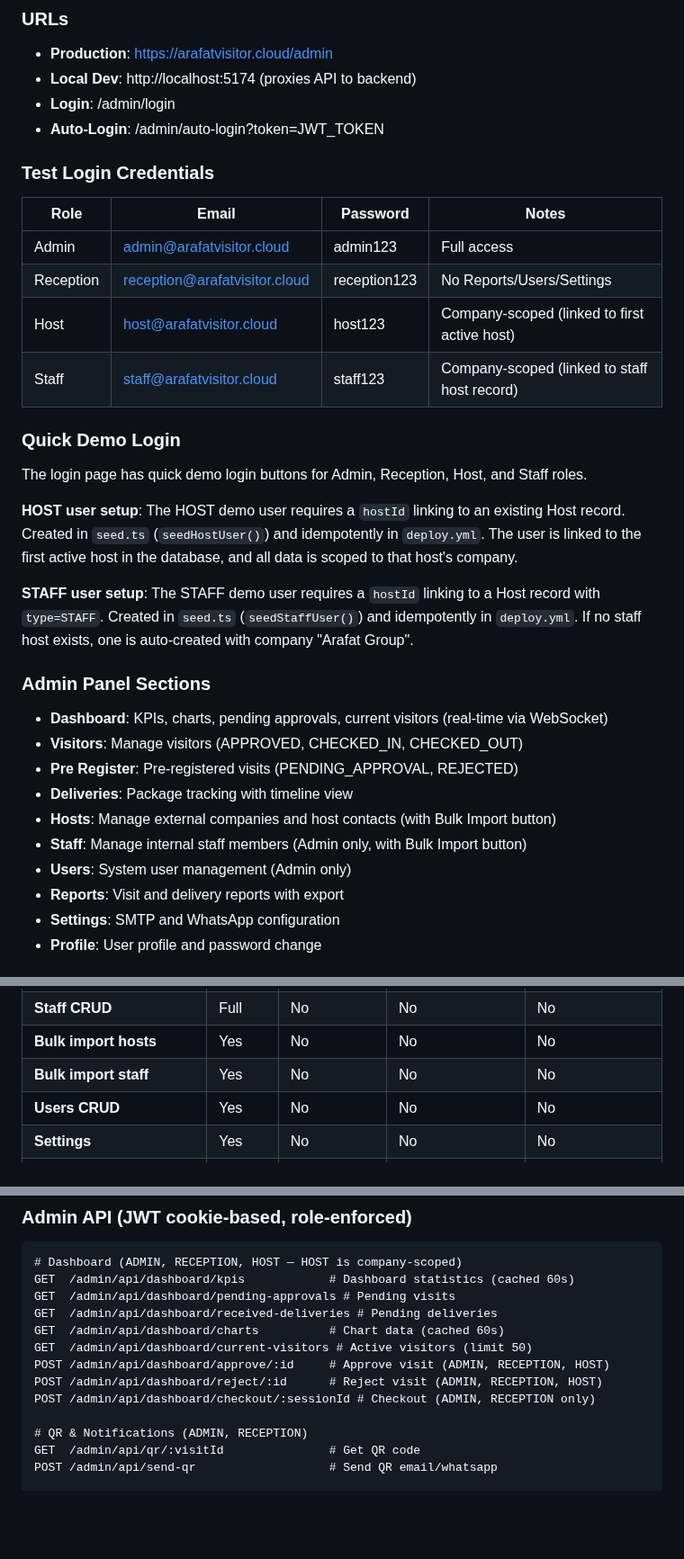
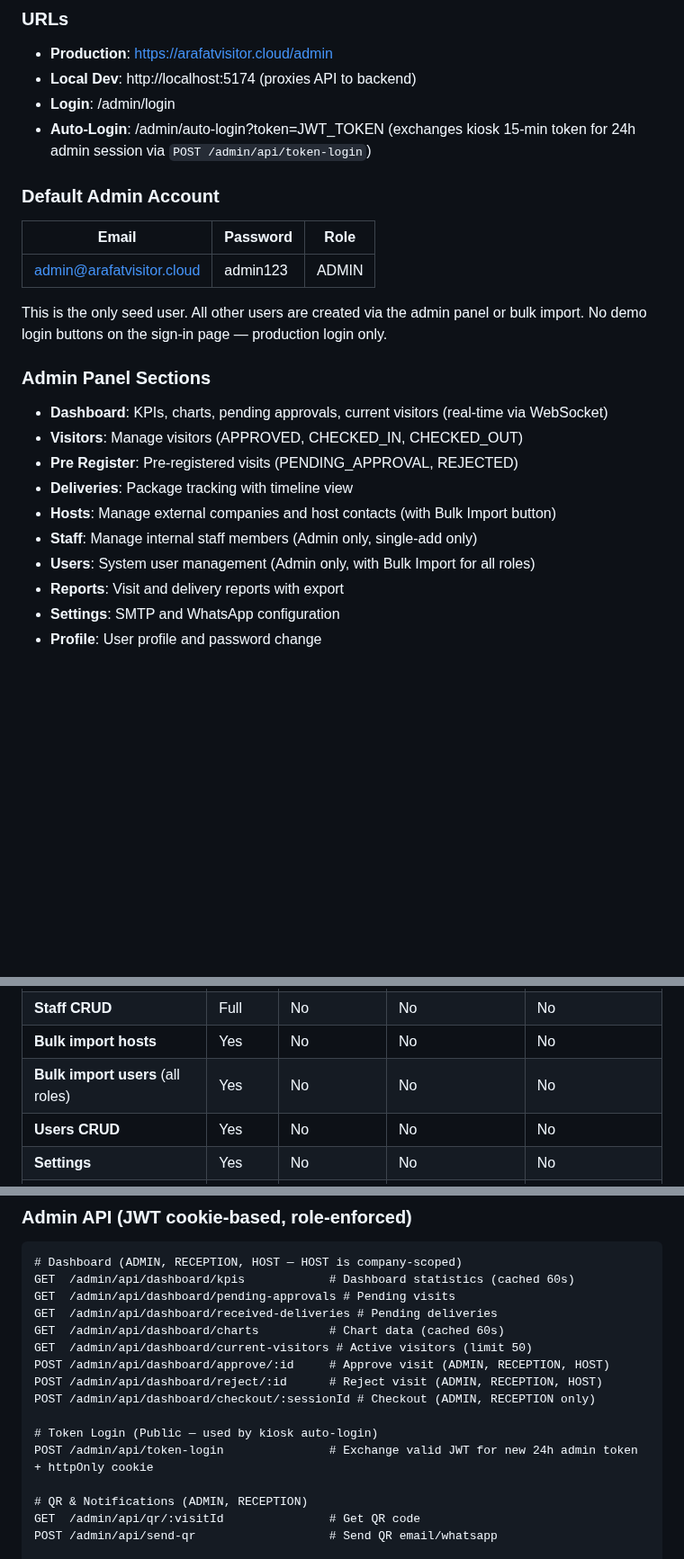
Before and after one commit to dev-noaman/arafatvisitor, a Markdown page: CLAUDE.md, 3 parts joined by grey strips. Shown at 90% size. Rendered like a GitHub page; blank space fills up the shorter version.

```diff
--- a/CLAUDE.md
+++ b/CLAUDE.md
@@ -109,22 +109,15 @@ npm test          # Run all unit tests once (Vitest)
 - **Production**: https://arafatvisitor.cloud/admin
 - **Local Dev**: http://localhost:5174 (proxies API to backend)
 - **Login**: /admin/login
-- **Auto-Login**: /admin/auto-login?token=JWT_TOKEN
+- **Auto-Login**: /admin/auto-login?token=JWT_TOKEN (exchanges kiosk 15-min token for 24h admin session via `POST /admin/api/token-login`)
 
-### Test Login Credentials
-| Role | Email | Password | Notes |
-|------|-------|----------|-------|
-| Admin | admin@arafatvisitor.cloud | admin123 | Full access |
-| Reception | reception@arafatvisitor.cloud | reception123 | No Reports/Users/Settings |
-| Host | host@arafatvisitor.cloud | host123 | Company-scoped (linked to first active host) |
-| Staff | staff@arafatvisitor.cloud | staff123 | Company-scoped (linked to staff host record) |
+### Default Admin Account
+| Email | Password | Role |
+|-------|----------|------|
+| admin@arafatvisitor.cloud | admin123 | ADMIN |
 
-### Quick Demo Login
-The login page has quick demo login buttons for Admin, Reception, Host, and Staff roles.
-
-**HOST user setup**: The HOST demo user requires a `hostId` linking to an existing Host record. Created in `seed.ts` (`seedHostUser()`) and idempotently in `deploy.yml`. The user is linked to the first active host in the database, and all data is scoped to that host's company.
-
-**STAFF user setup**: The STAFF demo user requires a `hostId` linking to a Host record with `type=STAFF`. Created in `seed.ts` (`seedStaffUser()`) and idempotently in `deploy.yml`. If no staff host exists, one is auto-created with company "Arafat Group".
+This is the only seed user. All other users are created via the admin panel or bulk import.
+No demo login buttons on the sign-in page — production login only.
 
 ### Admin Panel Sections
 - **Dashboard**: KPIs, charts, pending approvals, current visitors (real-time via WebSocket)
@@ -132,8 +125,8 @@ The login page has quick demo login buttons for Admin, Reception, Host, and Staf
 - **Pre Register**: Pre-registered visits (PENDING_APPROVAL, REJECTED)
 - **Deliveries**: Package tracking with timeline view
 - **Hosts**: Manage external companies and host contacts (with Bulk Import button)
-- **Staff**: Manage internal staff members (Admin only, with Bulk Import button)
-- **Users**: System user management (Admin only)
+- **Staff**: Manage internal staff members (Admin only, single-add only)
+- **Users**: System user management (Admin only, with Bulk Import for all roles)
 - **Reports**: Visit and delivery reports with export
 - **Settings**: SMTP and WhatsApp configuration
 - **Profile**: User profile and password change
@@ -228,7 +222,7 @@ RECEIVED → PICKED_UP
 | **Hosts CRUD** | Full | View only | Company-scoped view | Company-scoped view |
 | **Staff CRUD** | Full | No | No | No |
 | **Bulk import hosts** | Yes | No | No | No |
-| **Bulk import staff** | Yes | No | No | No |
+| **Bulk import users** (all roles) | Yes | No | No | No |
 | **Users CRUD** | Yes | No | No | No |
 | **Settings** | Yes | No | No | No |
 | **Reports** | Yes | No | Yes (company-scoped) | No |
@@ -584,6 +585,9 @@ POST /admin/api/dashboard/approve/:id     # Approve visit (ADMIN, RECEPTION, HOS
 POST /admin/api/dashboard/reject/:id      # Reject visit (ADMIN, RECEPTION, HOST)
 POST /admin/api/dashboard/checkout/:sessionId # Checkout (ADMIN, RECEPTION only)
 
+# Token Login (Public — used by kiosk auto-login)
+POST /admin/api/token-login               # Exchange valid JWT for new 24h admin token + httpOnly cookie
+
 # QR & Notifications (ADMIN, RECEPTION)
 GET  /admin/api/qr/:visitId               # Get QR code
 POST /admin/api/send-qr                   # Send QR email/whatsapp
```
Also changed, not shown: other parts of CLAUDE.md (+35 -27 lines).
